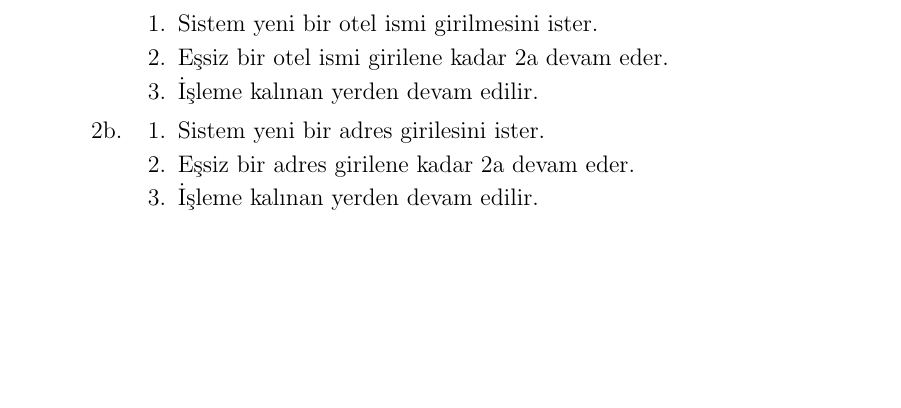
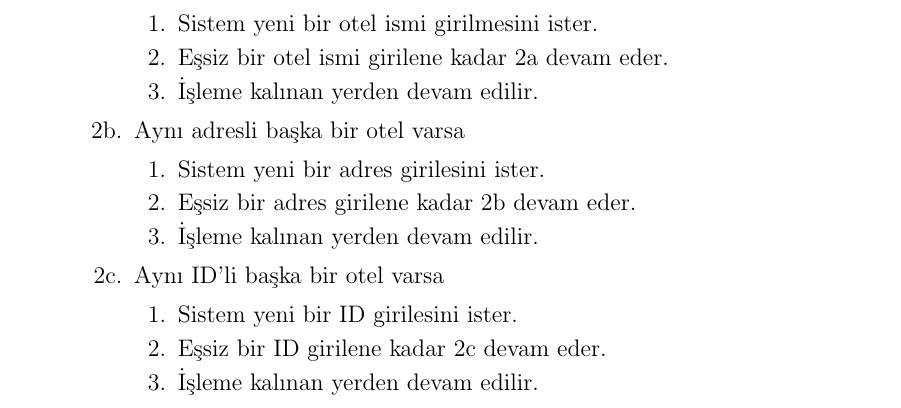
Before and after one commit to yetanotherbadboyz/fullydressed, a LaTeX document (docs/report.tex): part of page 31 of 43, cut so that both start at the same text, the shorter picture padded with empty space. Compiled offline with pdfLaTeX.

Commit message:
fix report

```diff
--- a/docs/report.tex
+++ b/docs/report.tex
@@ -798,10 +798,16 @@ müşteriye anahtar veri aracılığı ile ulaşmayı istemektedir.
     \item Eşsiz bir otel ismi girilene kadar 2a devam eder.
     \item İşleme kalınan yerden devam edilir.
     \end{enumerate}
-\item[2b.]
+\item[2b.] Aynı adresli başka bir otel varsa
     \begin{enumerate}
     \item Sistem yeni bir adres girilesini ister.
-    \item Eşsiz bir adres girilene kadar 2a devam eder.
+    \item Eşsiz bir adres girilene kadar 2b devam eder.
+    \item İşleme kalınan yerden devam edilir.
+    \end{enumerate}
+\item[2c.] Aynı ID'li başka bir otel varsa
+    \begin{enumerate}
+    \item Sistem yeni bir ID girilesini ister.
+    \item Eşsiz bir ID girilene kadar 2c devam eder.
     \item İşleme kalınan yerden devam edilir.
     \end{enumerate}
 \end{itemize}
```
Also changed, not shown: docs/report.pdf, 1 other file.
